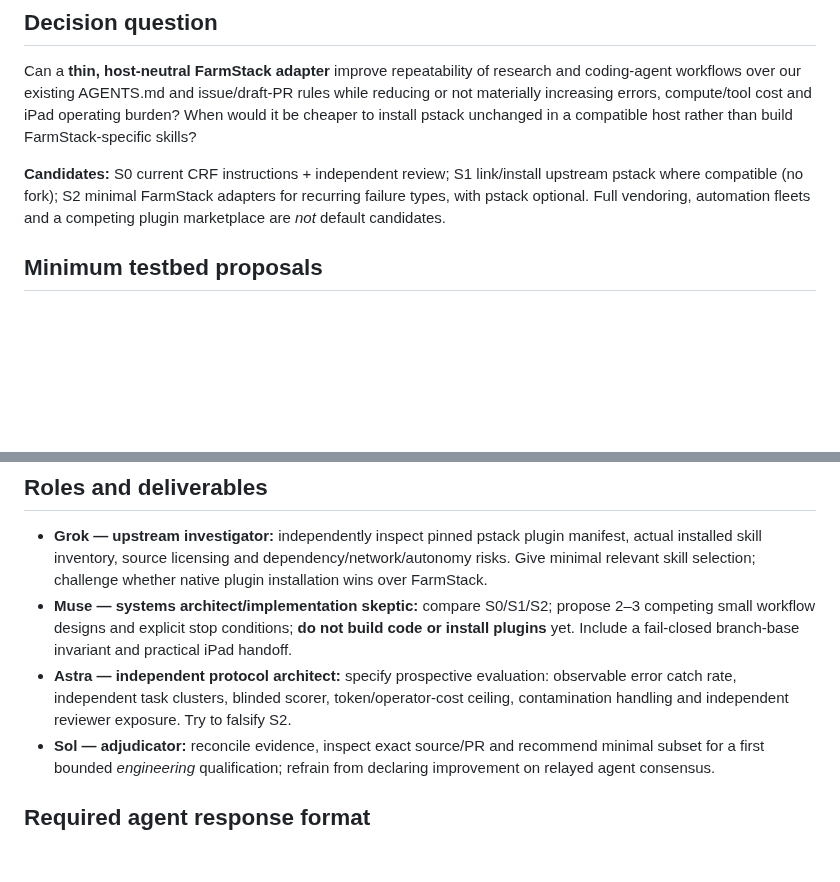
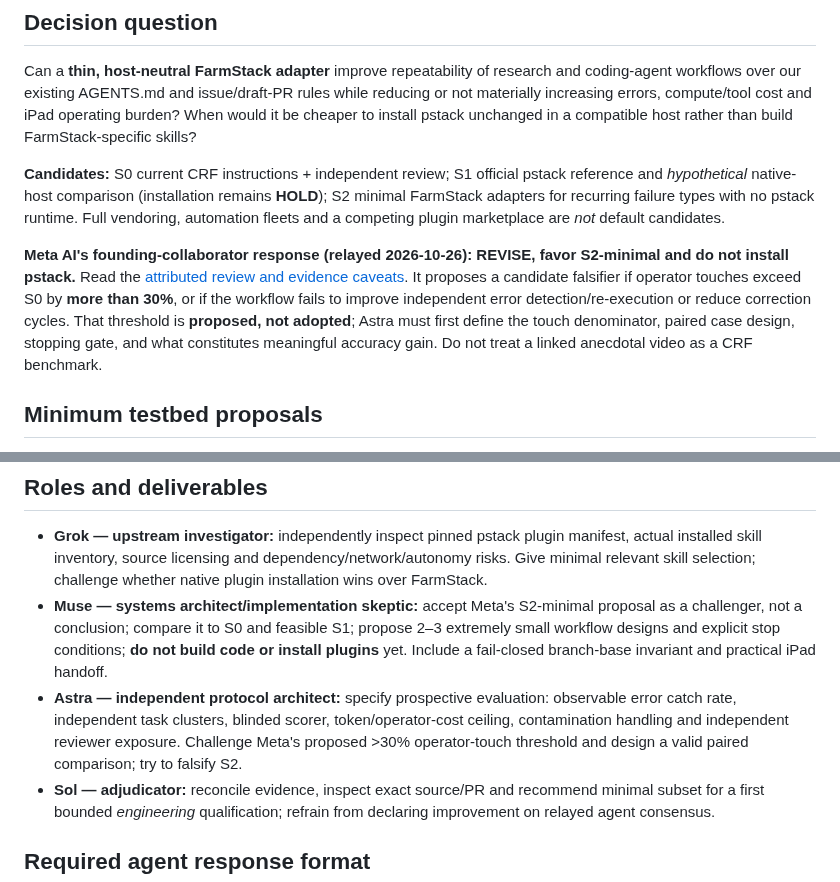
Before and after one commit to hgjr55mvv4-cell/Chapin-Road-Farm, a Markdown page: farmstack/RESEARCH_DESIGN_ROUND_01.md, 2 parts joined by grey strips. Drawn GitHub-style; blank space fills up the shorter version.

Commit message:
docs(farmstack): integrate Meta critique as provisional S2 challenger (#83)

```diff
--- a/farmstack/RESEARCH_DESIGN_ROUND_01.md
+++ b/farmstack/RESEARCH_DESIGN_ROUND_01.md
@@ -6,7 +6,9 @@
 
 Can a **thin, host-neutral FarmStack adapter** improve repeatability of research and coding-agent workflows over our existing AGENTS.md and issue/draft-PR rules while reducing or not materially increasing errors, compute/tool cost and iPad operating burden? When would it be cheaper to install pstack unchanged in a compatible host rather than build FarmStack-specific skills?
 
-**Candidates:** S0 current CRF instructions + independent review; S1 link/install upstream pstack where compatible (no fork); S2 minimal FarmStack adapters for recurring failure types, with pstack optional. Full vendoring, automation fleets and a competing plugin marketplace are *not* default candidates.
+**Candidates:** S0 current CRF instructions + independent review; S1 official pstack reference and *hypothetical* native-host comparison (installation remains **HOLD**); S2 minimal FarmStack adapters for recurring failure types with no pstack runtime. Full vendoring, automation fleets and a competing plugin marketplace are *not* default candidates.
+
+**Meta AI's founding-collaborator response (relayed 2026-10-26): REVISE, favor S2-minimal and do not install pstack.** Read the [attributed review and evidence caveats](META_AI_REVIEW_01_RELAYED.md). It proposes a candidate falsifier if operator touches exceed S0 by **more than 30%**, or if the workflow fails to improve independent error detection/re-execution or reduce correction cycles. That threshold is **proposed, not adopted**; Astra must first define the touch denominator, paired case design, stopping gate, and what constitutes meaningful accuracy gain. Do not treat a linked anecdotal video as a CRF benchmark.
 
 ## Minimum testbed proposals
 
@@ -20,8 +22,8 @@ Use public **known historical failures as DEV fixtures only**. No claim of gener
 ## Roles and deliverables
 
 - **Grok — upstream investigator:** independently inspect pinned pstack plugin manifest, actual installed skill inventory, source licensing and dependency/network/autonomy risks. Give minimal relevant skill selection; challenge whether native plugin installation wins over FarmStack.
-- **Muse — systems architect/implementation skeptic:** compare S0/S1/S2; propose 2–3 competing small workflow designs and explicit stop conditions; **do not build code or install plugins** yet. Include a fail-closed branch-base invariant and practical iPad handoff.
-- **Astra — independent protocol architect:** specify prospective evaluation: observable error catch rate, independent task clusters, blinded scorer, token/operator-cost ceiling, contamination handling and independent reviewer exposure. Try to falsify S2.
+- **Muse — systems architect/implementation skeptic:** accept Meta's S2-minimal proposal as a challenger, not a conclusion; compare it to S0 and feasible S1; propose 2–3 extremely small workflow designs and explicit stop conditions; **do not build code or install plugins** yet. Include a fail-closed branch-base invariant and practical iPad handoff.
+- **Astra — independent protocol architect:** specify prospective evaluation: observable error catch rate, independent task clusters, blinded scorer, token/operator-cost ceiling, contamination handling and independent reviewer exposure. Challenge Meta's proposed >30% operator-touch threshold and design a valid paired comparison; try to falsify S2.
 - **Sol — adjudicator:** reconcile evidence, inspect exact source/PR and recommend minimal subset for a first bounded *engineering* qualification; refrain from declaring improvement on relayed agent consensus.
 
 ## Required agent response format
```
